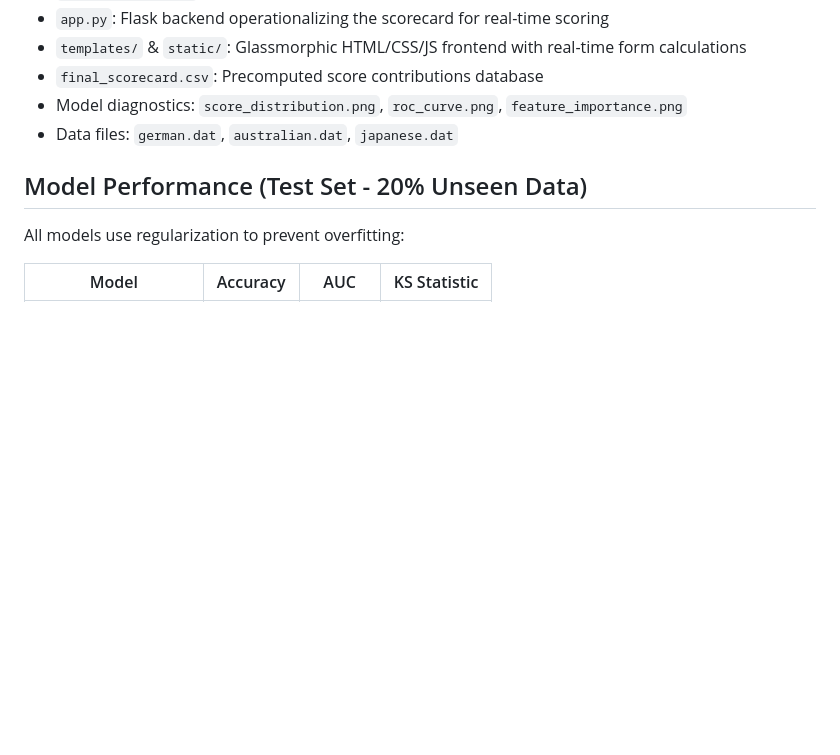
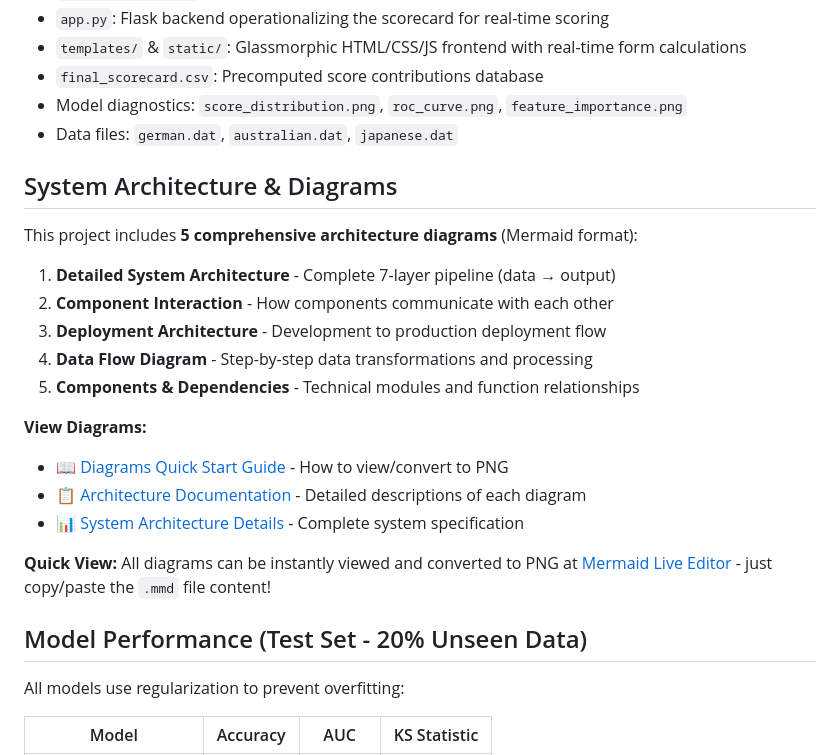
Before and after one commit to keya-bandarkar/riskflow-credit-scorecard, a Markdown page: README.md, the part around the change. Drawn GitHub-style; blank space fills up the shorter version.

```diff
--- a/README.md
+++ b/README.md
@@ -19,6 +19,23 @@ An end-to-end Machine Learning pipeline and modern Web Application for credit ri
 - `final_scorecard.csv`: Precomputed score contributions database
 - Model diagnostics: `score_distribution.png`, `roc_curve.png`, `feature_importance.png`
 - Data files: `german.dat`, `australian.dat`, `japanese.dat`
+
+## System Architecture & Diagrams
+
+This project includes **5 comprehensive architecture diagrams** (Mermaid format):
+
+1. **Detailed System Architecture** - Complete 7-layer pipeline (data → output)
+2. **Component Interaction** - How components communicate with each other
+3. **Deployment Architecture** - Development to production deployment flow
+4. **Data Flow Diagram** - Step-by-step data transformations and processing
+5. **Components & Dependencies** - Technical modules and function relationships
+
+**View Diagrams:**
+- 📖 [Diagrams Quick Start Guide](DIAGRAMS_GUIDE.md) - How to view/convert to PNG
+- 📋 [Architecture Documentation](ARCHITECTURE_DIAGRAMS.md) - Detailed descriptions of each diagram
+- 📊 [System Architecture Details](SYSTEM_ARCHITECTURE.md) - Complete system specification
+
+**Quick View:** All diagrams can be instantly viewed and converted to PNG at [Mermaid Live Editor](https://mermaid.live) - just copy/paste the `.mmd` file content!
 
 ## Model Performance (Test Set - 20% Unseen Data)
 All models use regularization to prevent overfitting:
```
Also changed, not shown: DIAGRAMS_GUIDE.md (added, +342 -0 lines).
